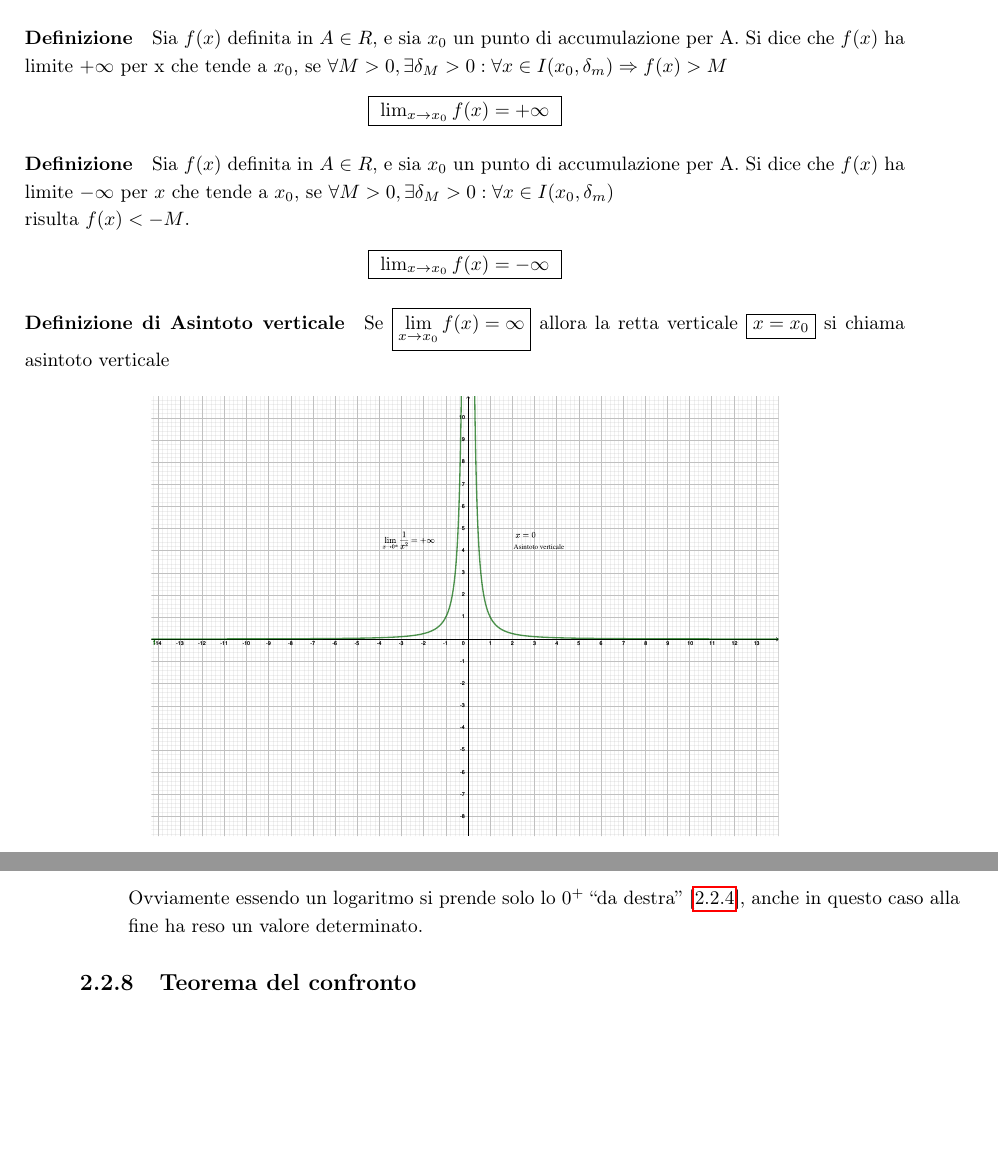
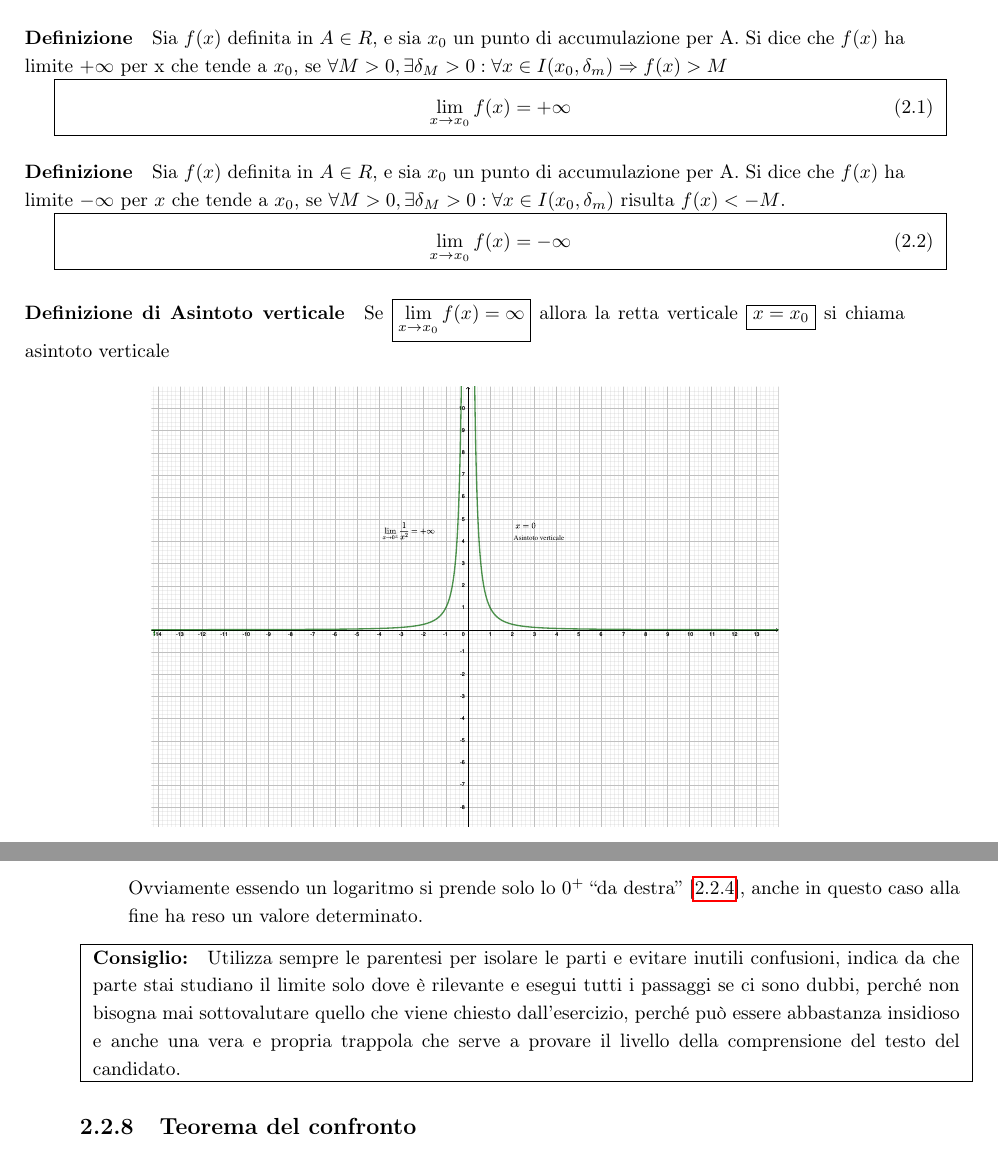
Before and after one commit to NF02/Appunti-universita, a LaTeX book (Analisi Matematica/mat.tex, which reads Analisi Matematica/pag/Studio di funzione.tex): two parts of pages 33 and 36 of 76, joined at a grey line, cut so that both start at the same text, the shorter picture padded with empty space. Compiled offline with pdfLaTeX.

Commit message:
miglioramenti vari

```diff
--- a/Analisi Matematica/pag/Studio di funzione.tex
+++ b/Analisi Matematica/pag/Studio di funzione.tex
@@ -328,23 +327,32 @@ Assurdo! $\Rightarrow l_1=l_2$
 di accumulazione per A. Si dice che $f(x)$ ha limite $+\infty$ per x che tende
 a $x_0$, se $\forall M>0,\exists \delta_M>0:\forall x \in
 I(x_0,\delta_m)\Rightarrow f(x)>M$
-\begin{center}
-	\begin{tabular}{|l|}
-		\hline
-		$\lim_{x\to x_0}f(x)=+\infty$\\\hline
-	\end{tabular}
-\end{center}
+
+\fbox{
+	\addtolength{\linewidth}{-2\fboxsep}%
+	\addtolength{\linewidth}{-2\fboxrule}%
+	\begin{minipage}{\linewidth}
+ 		\begin{equation}
+   			\lim_{x\to x_0}f(x)=+\infty
+ 		\end{equation}
+ 	\end{minipage}
+}
 \paragraph{Definizione} Sia $f(x)$ definita in $A\in R$, e sia $x_0$ un punto
 di accumulazione per A. Si dice che $f(x)$ ha limite $-\infty$ per $x$ che
 tende a $x_0$, se $\forall M>0, \exists \delta_M>0:\forall x \in
-I(x_0,\delta_m)$\\
+I(x_0,\delta_m)$
 risulta $f(x)<-M$.
-\begin{center}
-	\begin{tabular}{|l|}
-		\hline
-		$\lim_{x\to x_0}f(x)=-\infty$\\\hline
-	\end{tabular}
-\end{center}
+
+\fbox{
+	\addtolength{\linewidth}{-2\fboxsep}%
+	\addtolength{\linewidth}{-2\fboxrule}%
+	\begin{minipage}{\linewidth}
+ 		\begin{equation}
+   			\lim_{x\to x_0}f(x)=-\infty
+ 		\end{equation}
+ 	\end{minipage}
+}
+
 \paragraph{Definizione di Asintoto verticale}
 Se $\boxed{\lim_{x\to x_0}f(x)=\infty}$ allora la retta verticale $\boxed{x=x_0}$
 si chiama asintoto verticale
@@ -496,10 +504,14 @@ $\frac{a}{\infty}=0$ $\frac{a}{0}=\infty$
 			\lim_{x\to 0^+}e^\frac{\ln x}{x}=\lim_{x\to 0^+}e^{\bigg(\frac{\frac{1}{x}}{-\frac{1}{x}}\bigg)}=\lim_{x\to 0^+}e^{-x}=e^0=1
 		\end{equation*}
 		Ovviamente essendo un logaritmo si prende solo lo $0^+$ ``da destra'' [\ref{dadestra}], anche in questo caso alla fine ha reso un valore determinato.
-
-
 \end{description}
-
+\fbox{
+ 	\addtolength{\linewidth}{-2\fboxsep}%
+ 	\addtolength{\linewidth}{-2\fboxrule}%
+ 	\begin{minipage}{\linewidth}
+		\paragraph{Consiglio:} Utilizza sempre le parentesi per isolare le parti e evitare inutili confusioni, indica da che parte stai studiano il limite solo dove è rilevante e esegui tutti i passaggi se ci sono dubbi, perché non bisogna mai sottovalutare quello che viene chiesto dall'esercizio, perché può essere abbastanza insidioso e anche una vera e propria trappola che serve a provare il livello della comprensione del testo del candidato.
+	\end{minipage}
+}
 \subsection{Teorema del confronto}
 Siano $f(x),f_1(x),f_2(x)$ tre funzioni definite in $A\subseteq R$ sia $x_0$ un
 punto di accumulazione per A e $f_1(x)\leq f(x) \leq f_2(x)$ se $\lim_{x\to
```
Also changed, not shown: Analisi Matematica/pag/Cenni di teoria degli insiemi.tex (+9 -13 lines), Analisi Matematica/mat.pdf, Analisi Matematica/pag/Studio di funzione.tex (3 more changed lines), 6 other files.
